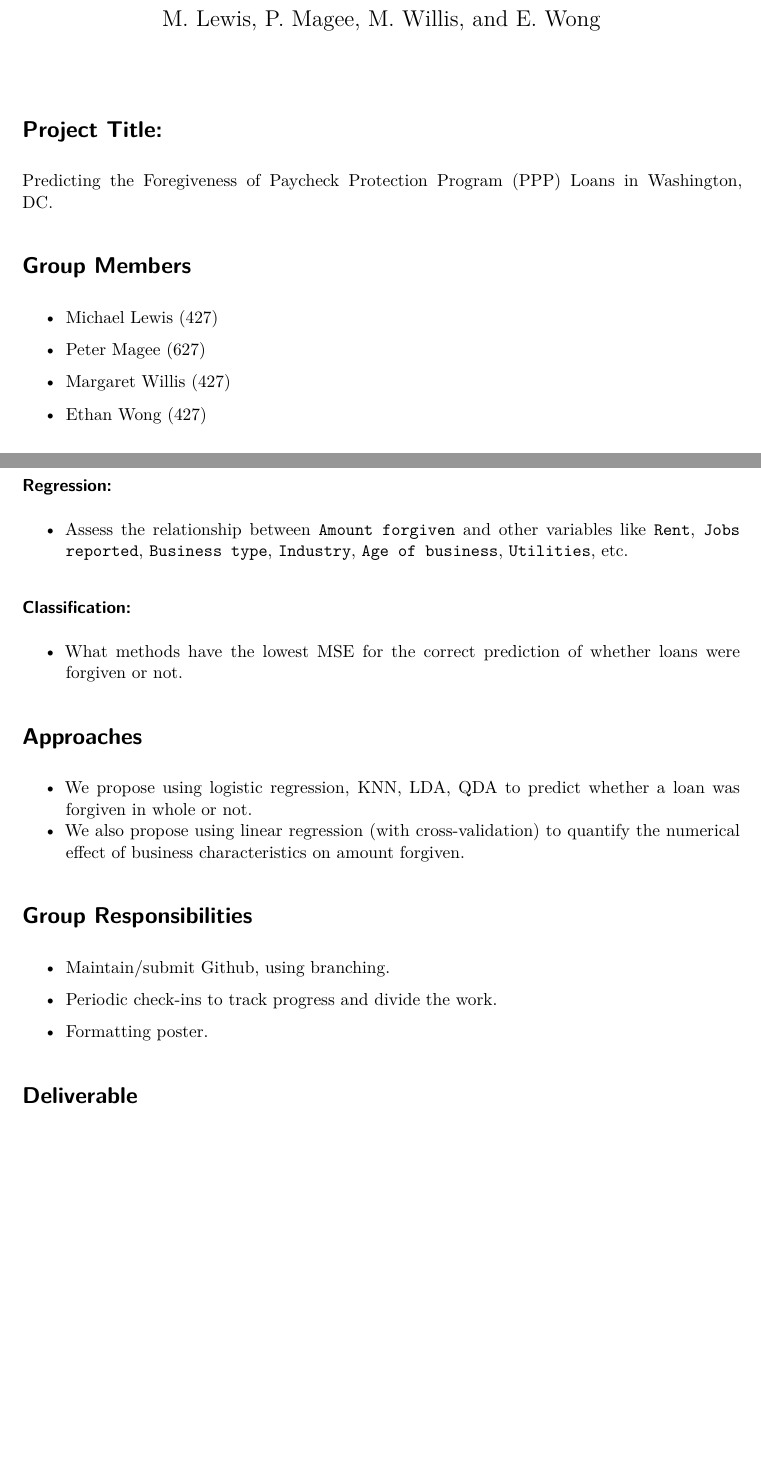
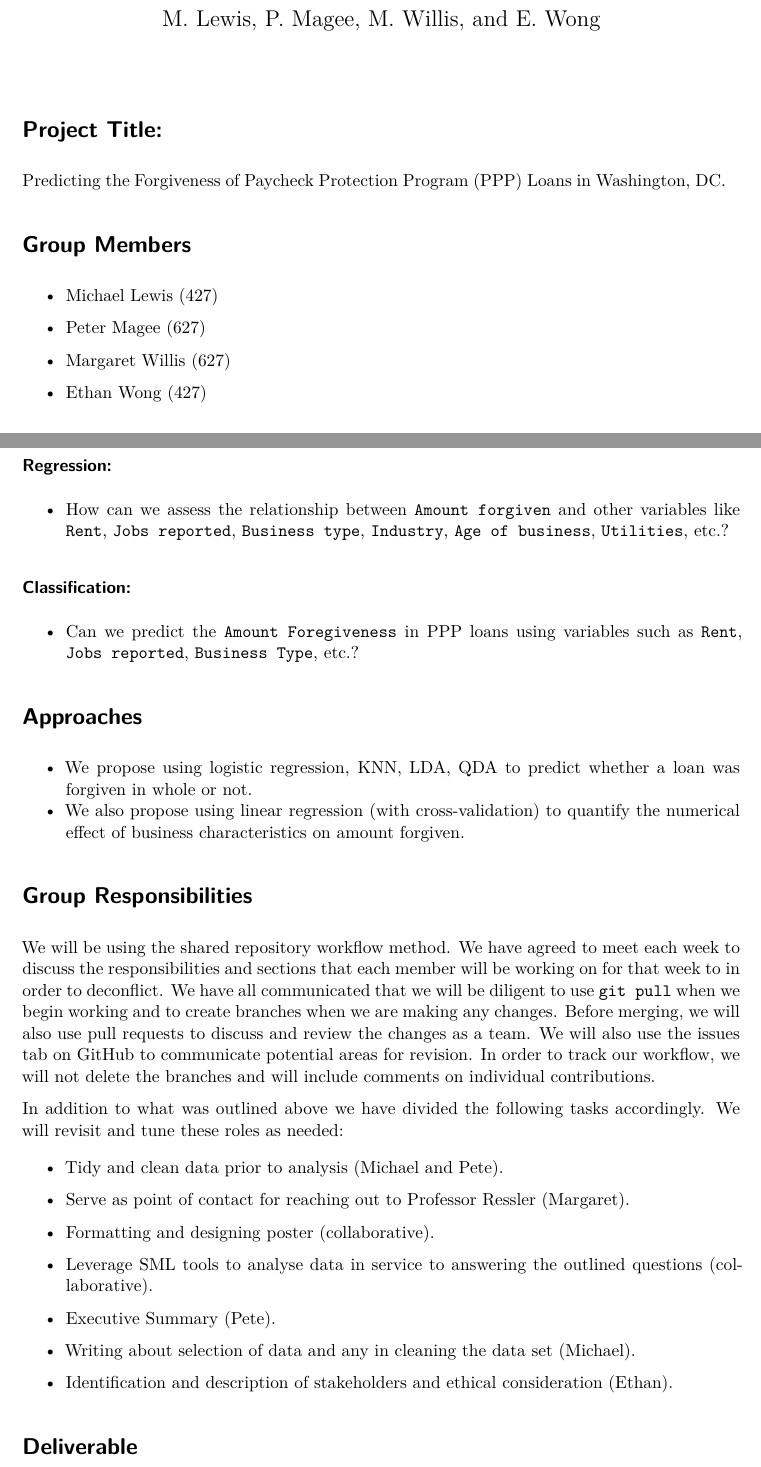
Before and after one commit to p-magee/EMMandP, a Quarto document (project_plan/Project_Plan.qmd): two parts of pages 1 and 2 of 2 before the commit and two parts of pages 1 and 2 of 3 after it, joined at a grey line, cut so that both start at the same text, the shorter picture padded with empty space. Rendered offline with R 4.5, knitr and Pandoc in place of Quarto, then LaTeX, with nearby package versions; some code elsewhere in the file could not run offline.

Commit message:
Updating to most recent

```diff
--- a/project_plan/Project_Plan_Draft.qmd
+++ b/project_plan/Project_Plan.qmd
@@ -13,7 +13,7 @@ library(tidyverse)
 
 # Project Title:
 
-Predicting the Foregiveness of Paycheck Protection Program (PPP) Loans in Washington, DC.
+Predicting the Forgiveness of Paycheck Protection Program (PPP) Loans in Washington, DC.
 
 # Group Members
 
@@ -21,7 +21,7 @@ Predicting the Foregiveness of Paycheck Protection Program (PPP) Loans in Washin
 
 -   Peter Magee (627)
 
--   Margaret Willis (427)
+-   Margaret Willis (627)
 
 -   Ethan Wong (427)
 
@@ -42,11 +42,11 @@ Throughout the COVID-19 pandemic, an estimated \$525 Billion USD was disbursed a
 
 ### Regression:
 
--   Assess the relationship between `Amount forgiven` and other variables like `Rent`, `Jobs reported`, `Business type`, `Industry`, `Age of business`, `Utilities`, etc.
+-   How can we assess the relationship between `Amount forgiven` and other variables like `Rent`, `Jobs reported`, `Business type`, `Industry`, `Age of business`, `Utilities`, etc.?
 
 ### Classification:
 
--   What methods have the lowest MSE for the correct prediction of whether loans were forgiven or not.
+-   Can we predict the `Amount Foregiveness` in PPP loans using variables such as `Rent`, `Jobs reported`, `Business Type`, etc.?
 
 # Approaches
 
@@ -55,11 +55,23 @@ Throughout the COVID-19 pandemic, an estimated \$525 Billion USD was disbursed a
 
 # Group Responsibilities
 
--   Maintain/submit Github, using branching.
+We will be using the shared repository workflow method. We have agreed to meet each week to discuss the responsibilities and sections that each member will be working on for that week to in order to deconflict. We have all communicated that we will be diligent to use `git pull` when we begin working and to create branches when we are making any changes. Before merging, we will also use pull requests to discuss and review the changes as a team. We will also use the issues tab on GitHub to communicate potential areas for revision. In order to track our workflow, we will not delete the branches and will include comments on individual contributions.
 
--   Periodic check-ins to track progress and divide the work.
+In addition to what was outlined above we have divided the following tasks accordingly. We will revisit and tune these roles as needed:
 
--   Formatting poster.
+-   Tidy and clean data prior to analysis (Michael and Pete).
+
+-   Serve as point of contact for reaching out to Professor Ressler (Margaret).
+
+-   Formatting and designing poster (collaborative).
+
+-   Leverage SML tools to analyse data in service to answering the outlined questions (collaborative).
+
+-   Executive Summary (Pete).
+
+-   Writing about selection of data and any in cleaning the data set (Michael).
+
+-   Identification and description of stakeholders and ethical consideration (Ethan).
 
 # Deliverable
 
```
Also changed, not shown: project_plan/citations.bib (+1 -1 lines), project_plan/Project_Plan.pdf (added), project_plan/Project_Plan_Draft.pdf, 2 other files.
